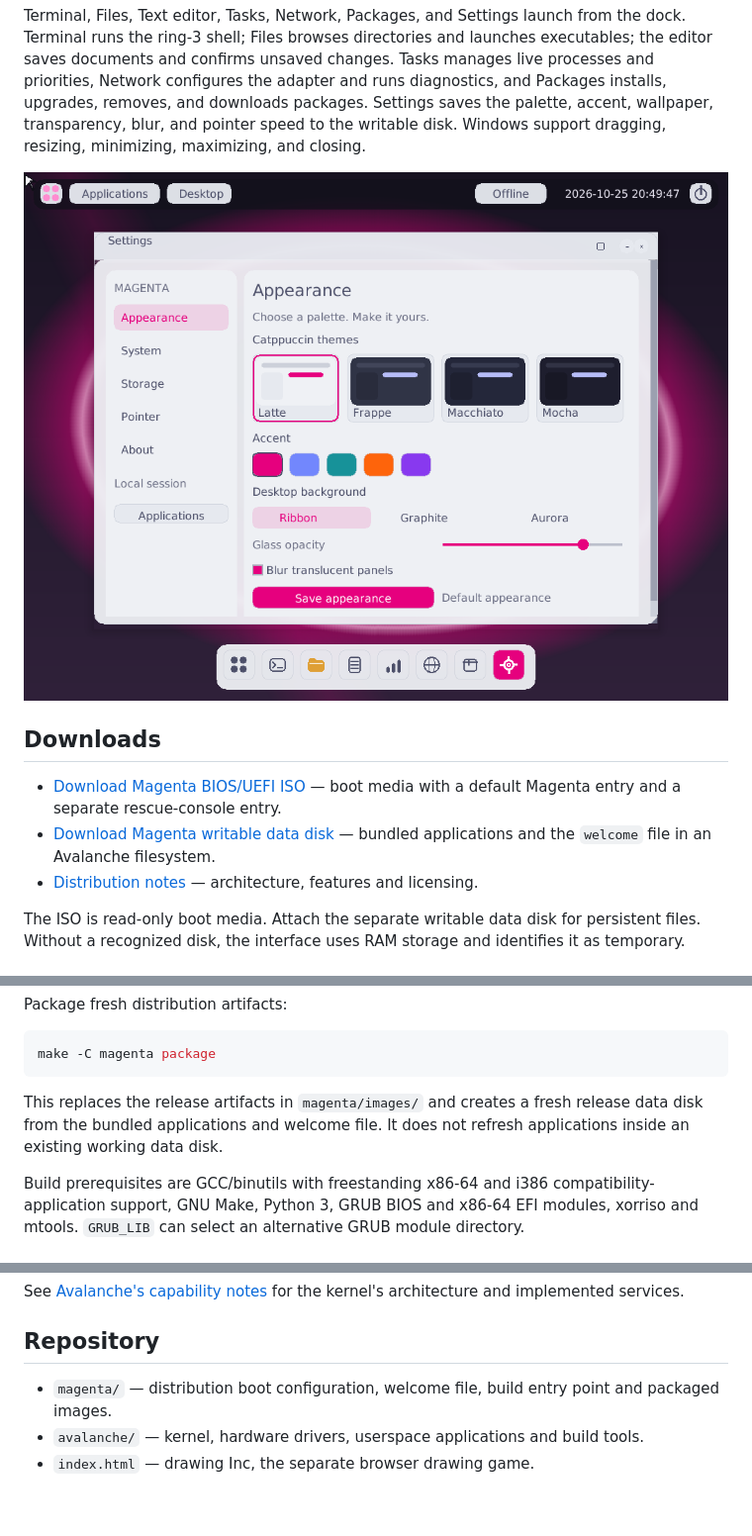
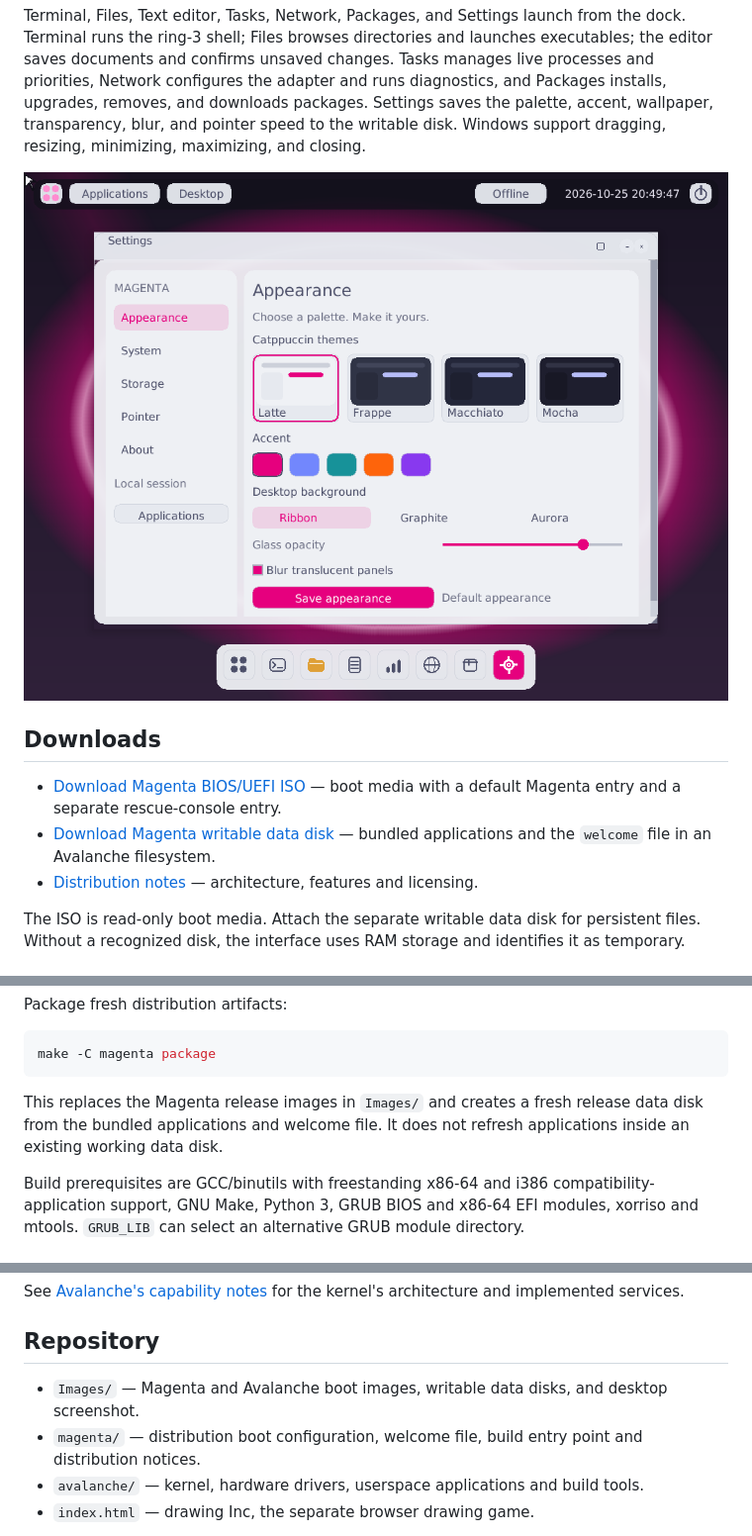
Before and after one commit to Bobdahacker-official/poverty, a Markdown page: README.md, 3 parts joined by grey strips. Shown: that part at 99% size. GitHub-like rendering; blank space fills up the shorter version.

Commit message:
Consolidate boot, disk and desktop images in Images folder

````diff
--- a/README.md
+++ b/README.md
@@ -7,7 +7,7 @@ The graphical desktop uses [Nuklear](https://github.com/Immediate-Mode-UI/Nuklea
 
 Terminal, Files, Text editor, Tasks, Network, Packages, and Settings launch from the dock. Terminal runs the ring-3 shell; Files browses directories and launches executables; the editor saves documents and confirms unsaved changes. Tasks manages live processes and priorities, Network configures the adapter and runs diagnostics, and Packages installs, upgrades, removes, and downloads packages. Settings saves the palette, accent, wallpaper, transparency, blur, and pointer speed to the writable disk. Windows support dragging, resizing, minimizing, maximizing, and closing.
 
-![Magenta desktop running in QEMU](magenta/images/desktop.png)
+![Magenta desktop running in QEMU](Images/desktop.png)
 
 ## Downloads
 
@@ -106,7 +106,7 @@ Package fresh distribution artifacts:
 make -C magenta package
 ```
 
-This replaces the release artifacts in `magenta/images/` and creates a fresh release data disk from the bundled applications and welcome file. It does not refresh applications inside an existing working data disk.
+This replaces the Magenta release images in `Images/` and creates a fresh release data disk from the bundled applications and welcome file. It does not refresh applications inside an existing working data disk.
 
 Build prerequisites are GCC/binutils with freestanding x86-64 and i386 compatibility-application support, GNU Make, Python 3, GRUB BIOS and x86-64 EFI modules, xorriso and mtools. `GRUB_LIB` can select an alternative GRUB module directory.
 
@@ -122,7 +122,8 @@ See [Avalanche's capability notes](avalanche/images/NOTICE) for the kernel's arc
 
 ## Repository
 
-- `magenta/` — distribution boot configuration, welcome file, build entry point and packaged images.
+- `Images/` — Magenta and Avalanche boot images, writable data disks, and desktop screenshot.
+- `magenta/` — distribution boot configuration, welcome file, build entry point and distribution notices.
 - `avalanche/` — kernel, hardware drivers, userspace applications and build tools.
 - `index.html` — drawing Inc, the separate browser drawing game.
 
````
Also changed, not shown: other parts of README.md (+2 -2 lines), Images/desktop.png (renamed from magenta/images/desktop.png), 14 other files.
